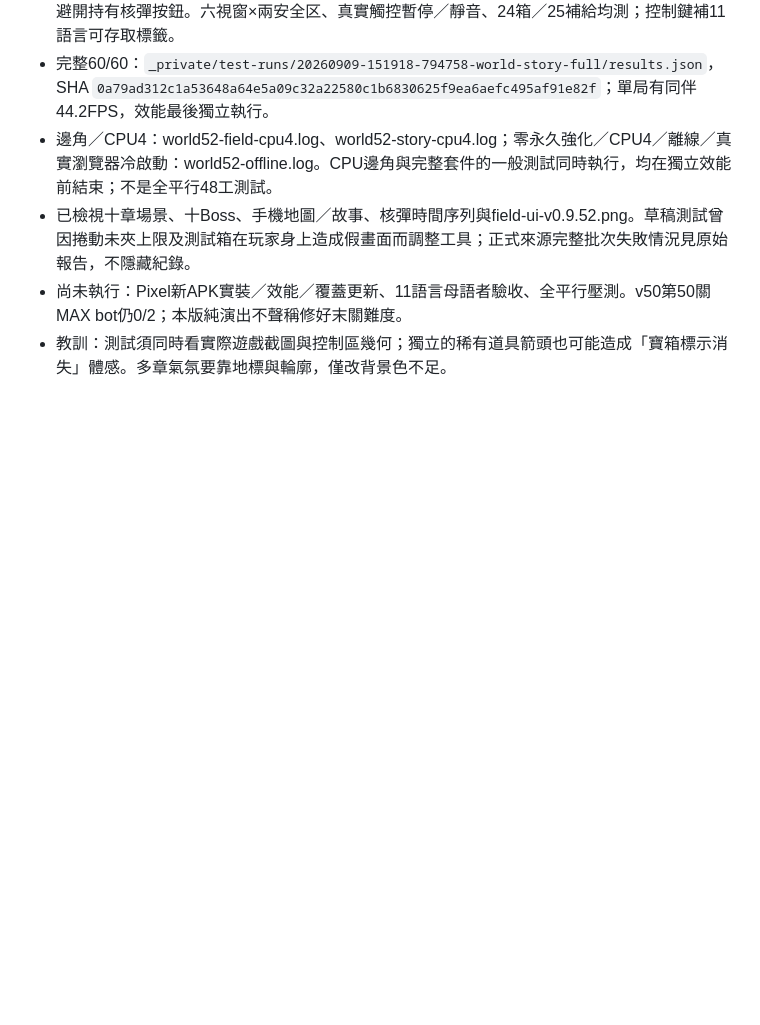
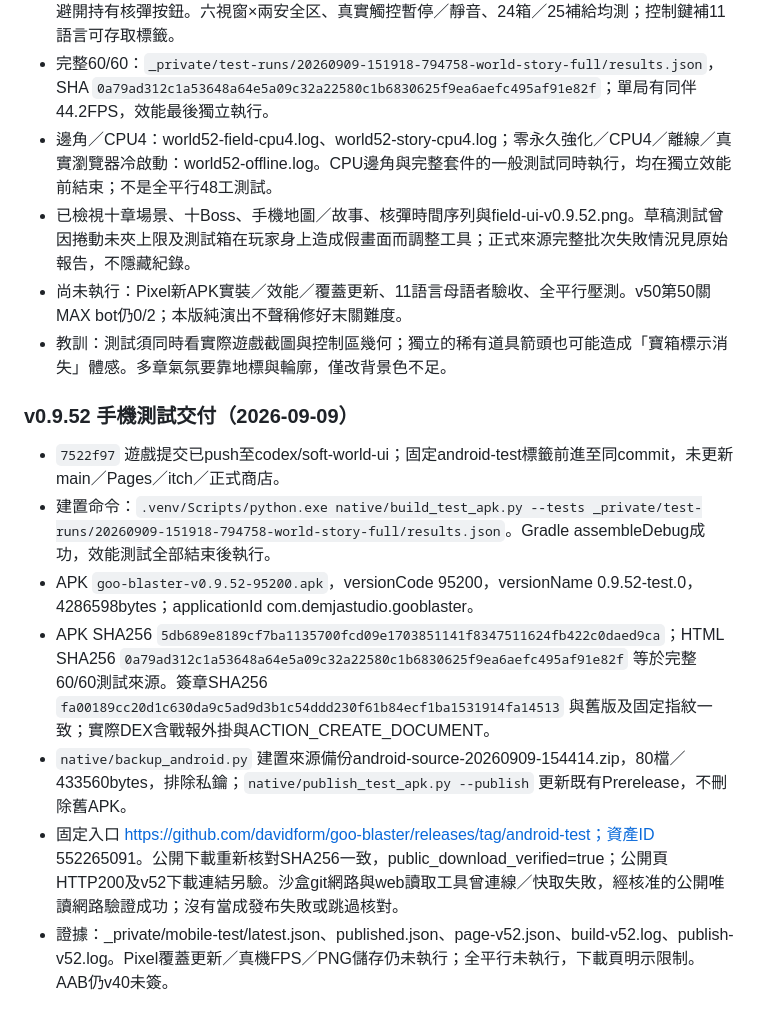
Before and after one commit to davidform/goo-blaster, a Markdown page: docs-14-history.md, the part around the change. Rendered like a GitHub page; blank space fills up the shorter version.

Commit message:
docs: record v0.9.52 mobile test delivery

```diff
--- a/docs-14-history.md
+++ b/docs-14-history.md
@@ -900,3 +900,13 @@ rage 滿血 12.8% / 非滿血 13.0% 是同一件事的另一個切面。
 - 已檢視十章場景、十Boss、手機地圖／故事、核彈時間序列與field-ui-v0.9.52.png。草稿測試曾因捲動未夾上限及測試箱在玩家身上造成假畫面而調整工具；正式來源完整批次失敗情況見原始報告，不隱藏紀錄。
 - 尚未執行：Pixel新APK實裝／效能／覆蓋更新、11語言母語者驗收、全平行壓測。v50第50關MAX bot仍0/2；本版純演出不聲稱修好末關難度。
 - 教訓：測試須同時看實際遊戲截圖與控制區幾何；獨立的稀有道具箭頭也可能造成「寶箱標示消失」體感。多章氣氛要靠地標與輪廓，僅改背景色不足。
+
+### v0.9.52 手機測試交付（2026-09-09）
+
+- `7522f97` 遊戲提交已push至codex/soft-world-ui；固定android-test標籤前進至同commit，未更新main／Pages／itch／正式商店。
+- 建置命令：`.venv/Scripts/python.exe native/build_test_apk.py --tests _private/test-runs/20260909-151918-794758-world-story-full/results.json`。Gradle assembleDebug成功，效能測試全部結束後執行。
+- APK `goo-blaster-v0.9.52-95200.apk`，versionCode 95200，versionName 0.9.52-test.0，4286598bytes；applicationId com.demjastudio.gooblaster。
+- APK SHA256 `5db689e8189cf7ba1135700fcd09e1703851141f8347511624fb422c0daed9ca`；HTML SHA256 `0a79ad312c1a53648a64e5a09c32a22580c1b6830625f9ea6aefc495af91e82f` 等於完整60/60測試來源。簽章SHA256 `fa00189cc20d1c630da9c5ad9d3b1c54ddd230f61b84ecf1ba1531914fa14513` 與舊版及固定指紋一致；實際DEX含戰報外掛與ACTION_CREATE_DOCUMENT。
+- `native/backup_android.py` 建置來源備份android-source-20260909-154414.zip，80檔／433560bytes，排除私鑰；`native/publish_test_apk.py --publish` 更新既有Prerelease，不刪除舊APK。
+- 固定入口 https://github.com/davidform/goo-blaster/releases/tag/android-test；資產ID 552265091。公開下載重新核對SHA256一致，public_download_verified=true；公開頁HTTP200及v52下載連結另驗。沙盒git網路與web讀取工具曾連線／快取失敗，經核准的公開唯讀網路驗證成功；沒有當成發布失敗或跳過核對。
+- 證據：_private/mobile-test/latest.json、published.json、page-v52.json、build-v52.log、publish-v52.log。Pixel覆蓋更新／真機FPS／PNG儲存仍未執行；全平行未執行，下載頁明示限制。AAB仍v40未簽。
```
Also changed, not shown: HANDOFF.md (+9 -7 lines).
